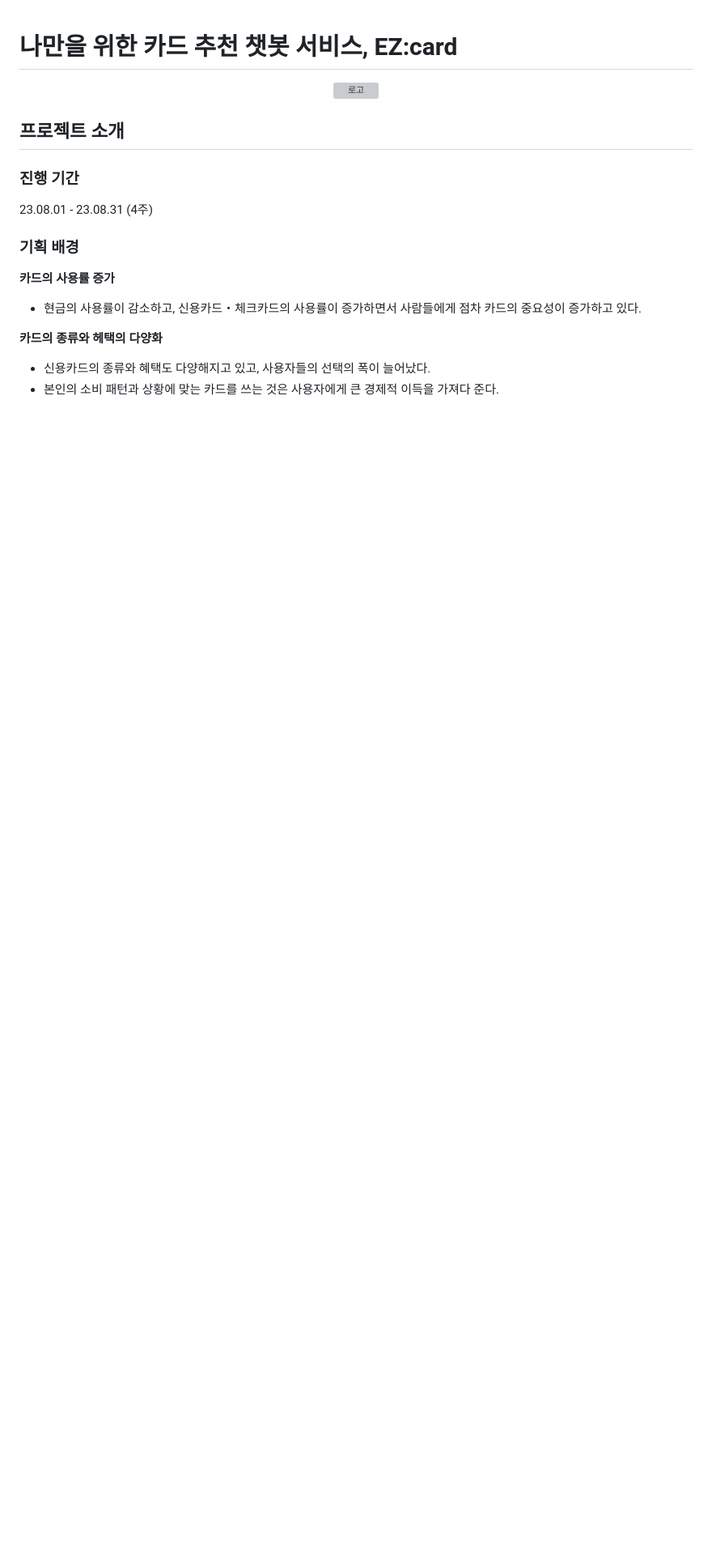
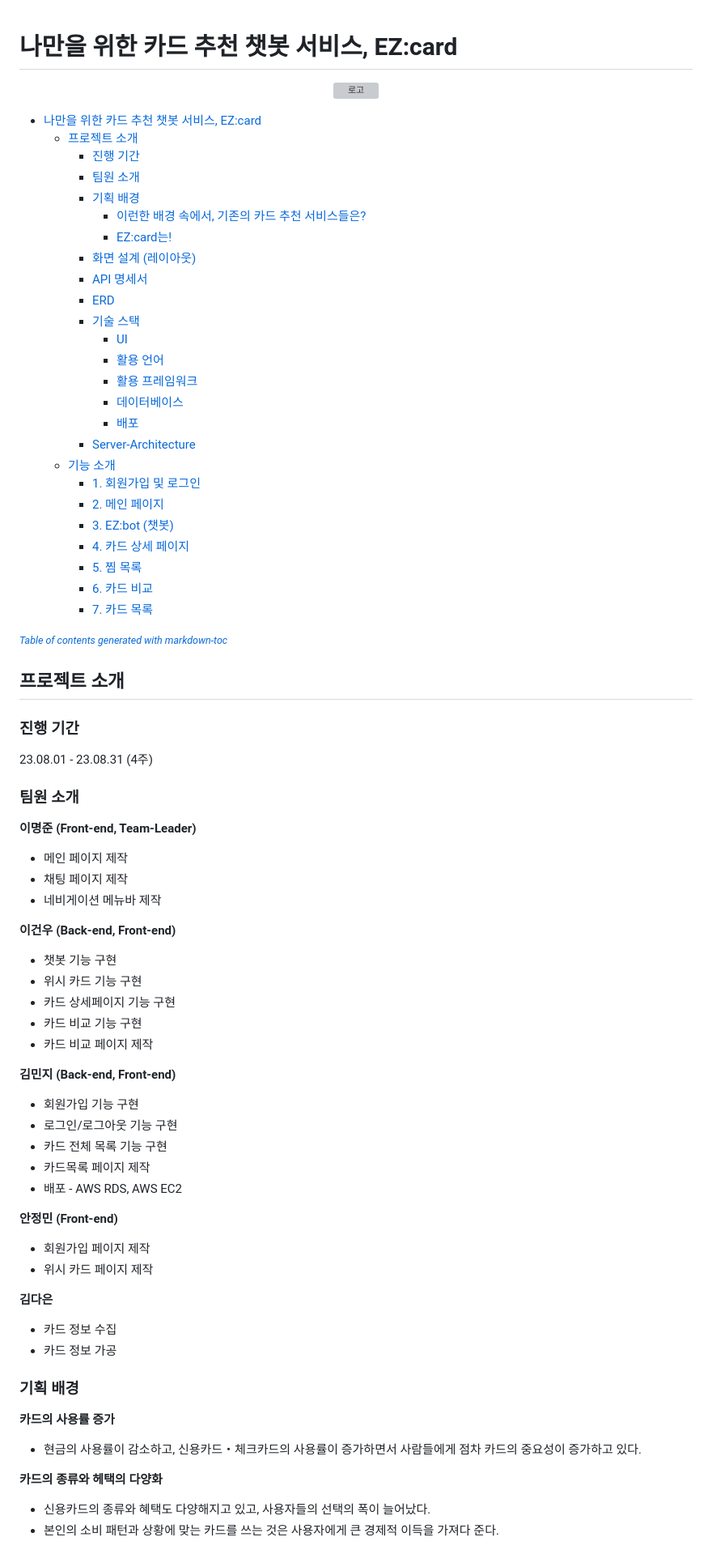
Before and after one commit to EZ-card/EZ-Card, a Markdown page: README.md, the part around one of its changes. Shown at 81% size. Rendered like a GitHub page; blank space fills up the shorter version; grey boxes are pictures that could not be loaded.

```diff
--- a/README.md
+++ b/README.md
@@ -1,9 +1,72 @@
 # 나만을 위한 카드 추천 챗봇 서비스, EZ:card
 <p align="center"><img width="1470" alt="로고" src="https://github.com/EZ-card/EZ-Card/assets/77954741/6d645b12-4c87-4748-8509-415159cad6c9"></p>
+
+- [나만을 위한 카드 추천 챗봇 서비스, EZ:card](#---------------------ez-card)
+  * [프로젝트 소개](#-------)
+    + [진행 기간](#-----)
+    + [팀원 소개](#-----)
+    + [기획 배경](#-----)
+      - [이런한 배경 속에서, 기존의 카드 추천 서비스들은?](#----------------------------)
+      - [EZ:card는!](#ez-card--)
+    + [화면 설계 (레이아웃)](#------------)
+    + [API 명세서](#api----)
+    + [ERD](#erd)
+    + [기술 스택](#-----)
+      - [UI](#ui)
+      - [활용 언어](#-----)
+      - [활용 프레임워크](#--------)
+      - [데이터베이스](#------)
+      - [배포](#--)
+    + [Server-Architecture](#server-architecture)
+  * [기능 소개](#-----)
+    + [1. 회원가입 및 로그인](#1-----------)
+    + [2. 메인 페이지](#2-------)
+    + [3. EZ:bot (챗봇)](#3-ez-bot-----)
+    + [4. 카드 상세 페이지](#4----------)
+    + [5. 찜 목록](#5-----)
+    + [6. 카드 비교](#6------)
+    + [7. 카드 목록](#7------)
+
+<small><i><a href='http://ecotrust-canada.github.io/markdown-toc/'>Table of contents generated with markdown-toc</a></i></small>
+
 
 ## 프로젝트 소개
 ### 진행 기간
 23.08.01 - 23.08.31 (4주) <br>
+
+### 팀원 소개
+
+**이명준 (Front-end, Team-Leader)**
+
+- 메인 페이지 제작
+- 채팅 페이지 제작
+- 네비게이션 메뉴바 제작
+
+**이건우 (Back-end, Front-end)**
+
+- 챗봇 기능 구현
+- 위시 카드 기능 구현
+- 카드 상세페이지 기능 구현
+- 카드 비교 기능 구현
+- 카드 비교 페이지 제작
+
+**김민지 (Back-end, Front-end)**
+
+- 회원가입 기능 구현
+- 로그인/로그아웃 기능 구현
+- 카드 전체 목록 기능 구현
+- 카드목록 페이지 제작
+- 배포 - AWS RDS, AWS EC2
+
+**안정민 (Front-end)**
+
+- 회원가입 페이지 제작
+- 위시 카드 페이지 제작
+
+**김다은**
+
+- 카드 정보 수집
+- 카드 정보 가공
 
 ### 기획 배경
 <strong>카드의 사용률 증가 </strong>
```
Also changed, not shown: other parts of README.md (+12 -10 lines).
